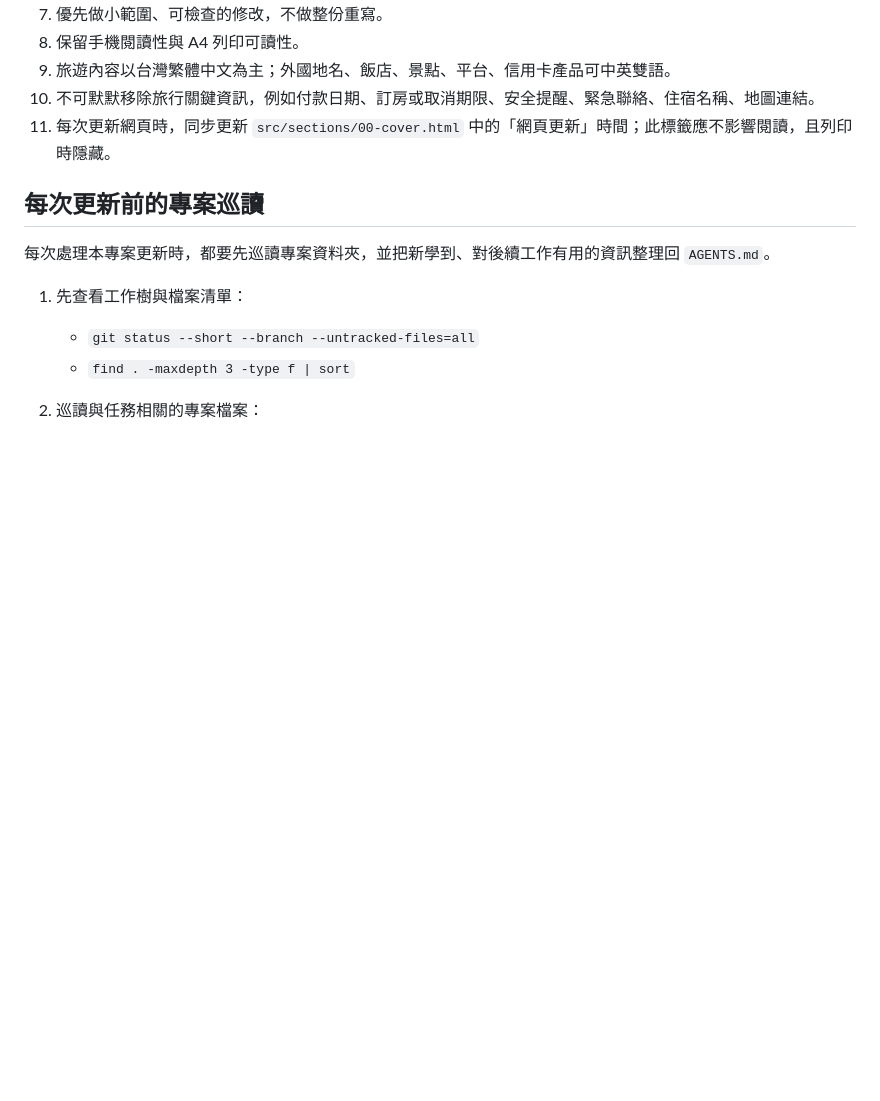
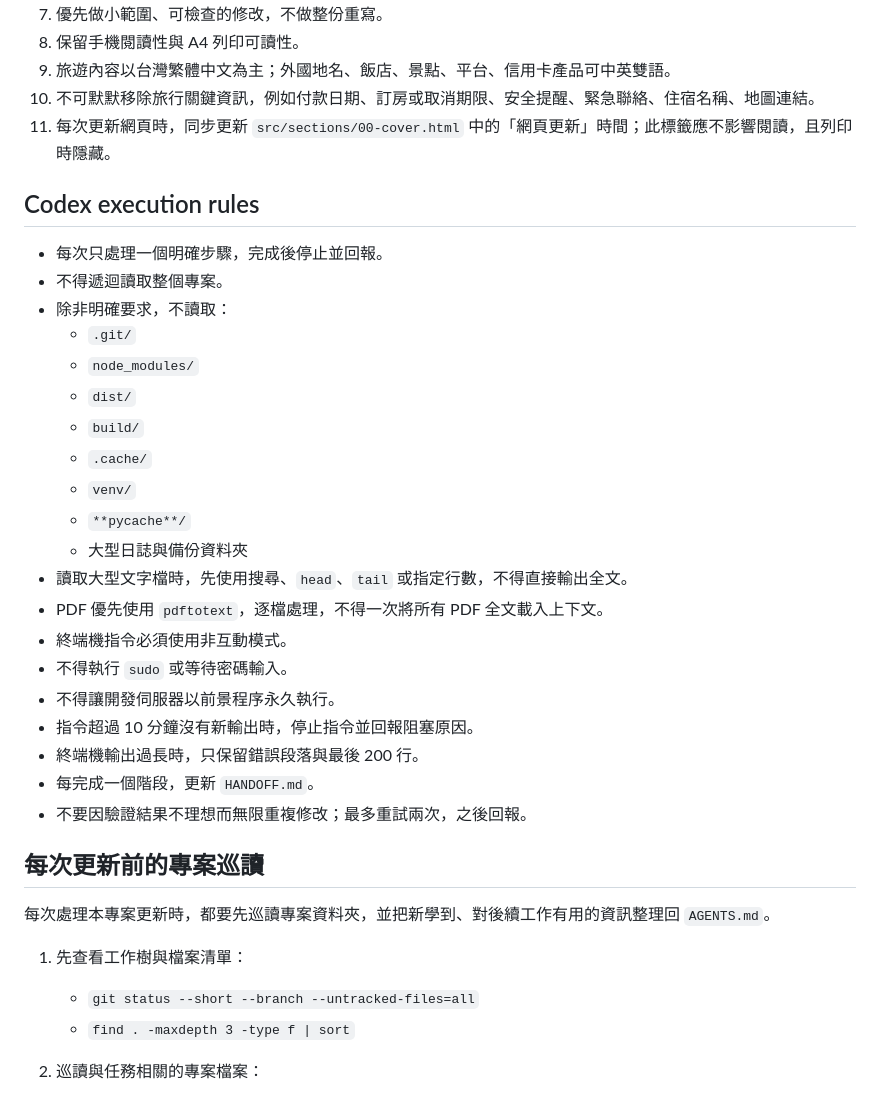
Before and after one commit to g26910033/nz-handbook, a Markdown page: AGENTS.md, the part around the change. Rendered like a GitHub page; blank space fills up the shorter version.

Commit message:
docs: add Codex execution rules

```diff
--- a/AGENTS.md
+++ b/AGENTS.md
@@ -26,6 +26,29 @@
 9. 旅遊內容以台灣繁體中文為主；外國地名、飯店、景點、平台、信用卡產品可中英雙語。
 10. 不可默默移除旅行關鍵資訊，例如付款日期、訂房或取消期限、安全提醒、緊急聯絡、住宿名稱、地圖連結。
 11. 每次更新網頁時，同步更新 `src/sections/00-cover.html` 中的「網頁更新」時間；此標籤應不影響閱讀，且列印時隱藏。
+
+## Codex execution rules
+
+- 每次只處理一個明確步驟，完成後停止並回報。
+- 不得遞迴讀取整個專案。
+- 除非明確要求，不讀取：
+  - `.git/`
+  - `node_modules/`
+  - `dist/`
+  - `build/`
+  - `.cache/`
+  - `venv/`
+  - `**pycache**/`
+  - 大型日誌與備份資料夾
+- 讀取大型文字檔時，先使用搜尋、`head`、`tail` 或指定行數，不得直接輸出全文。
+- PDF 優先使用 `pdftotext`，逐檔處理，不得一次將所有 PDF 全文載入上下文。
+- 終端機指令必須使用非互動模式。
+- 不得執行 `sudo` 或等待密碼輸入。
+- 不得讓開發伺服器以前景程序永久執行。
+- 指令超過 10 分鐘沒有新輸出時，停止指令並回報阻塞原因。
+- 終端機輸出過長時，只保留錯誤段落與最後 200 行。
+- 每完成一個階段，更新 `HANDOFF.md`。
+- 不要因驗證結果不理想而無限重複修改；最多重試兩次，之後回報。
 
 ## 每次更新前的專案巡讀
 
```
